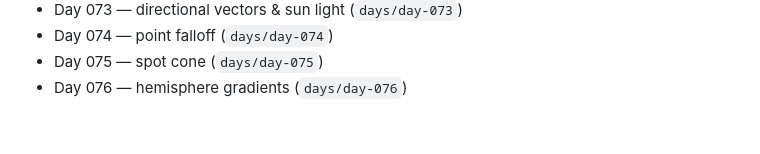
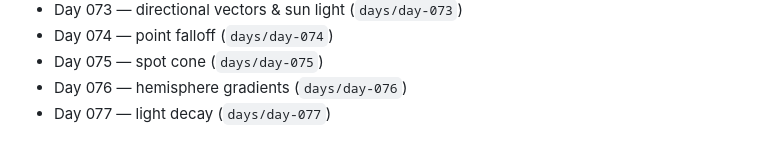
Before and after one commit to RaihanAizvan/365-days-of-ThreeJS, a Markdown page: README.md, the part around the change. Drawn GitHub-style.

Commit message:
day 77: update curriculum

```diff
--- a/README.md
+++ b/README.md
@@ -82,3 +82,4 @@ The early days focus on the fundamentals (vectors, coordinates, normalization, t
 - Day 074 — point falloff (`days/day-074`)
 - Day 075 — spot cone (`days/day-075`)
 - Day 076 — hemisphere gradients (`days/day-076`)
+- Day 077 — light decay (`days/day-077`)
```
